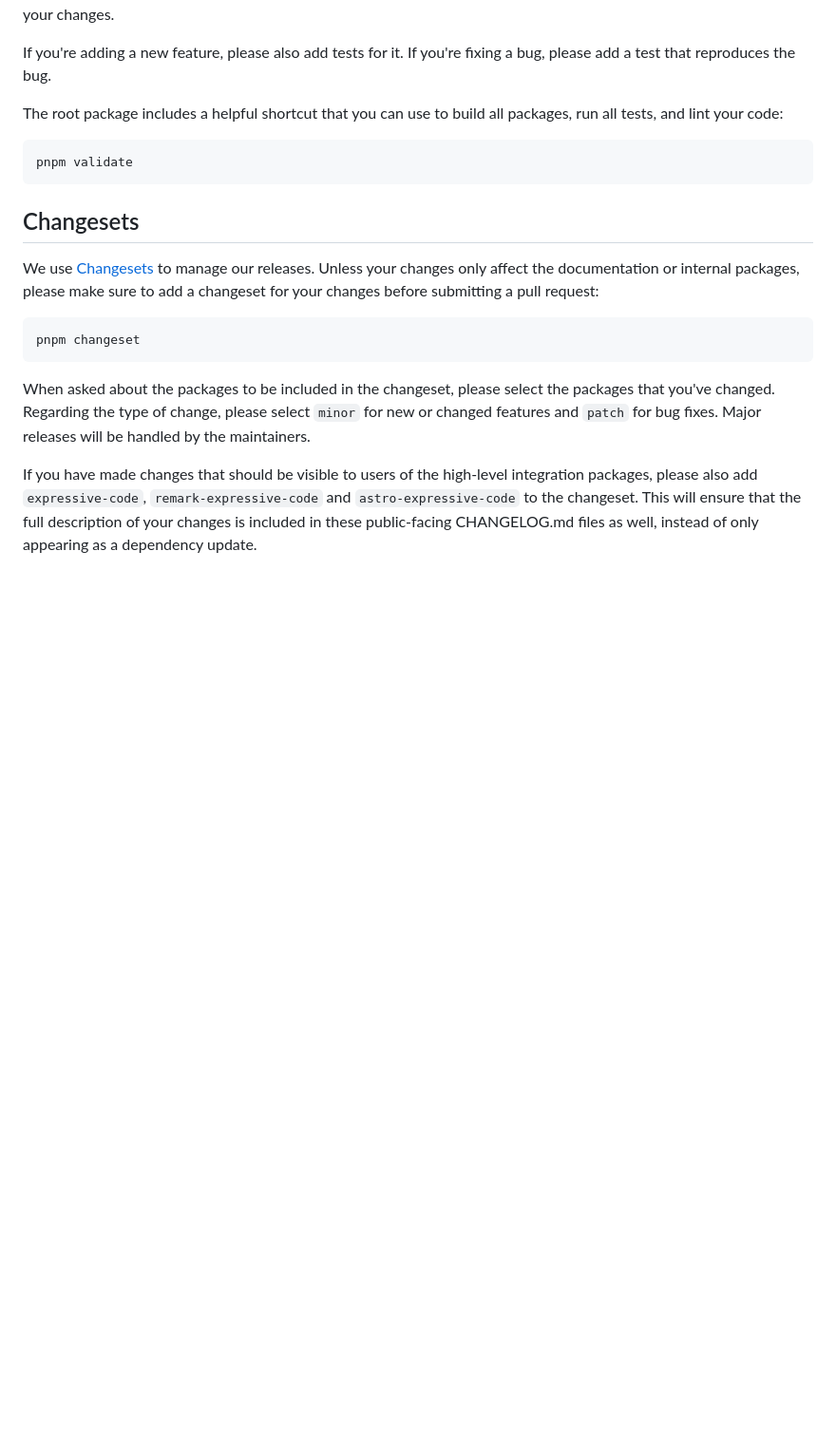
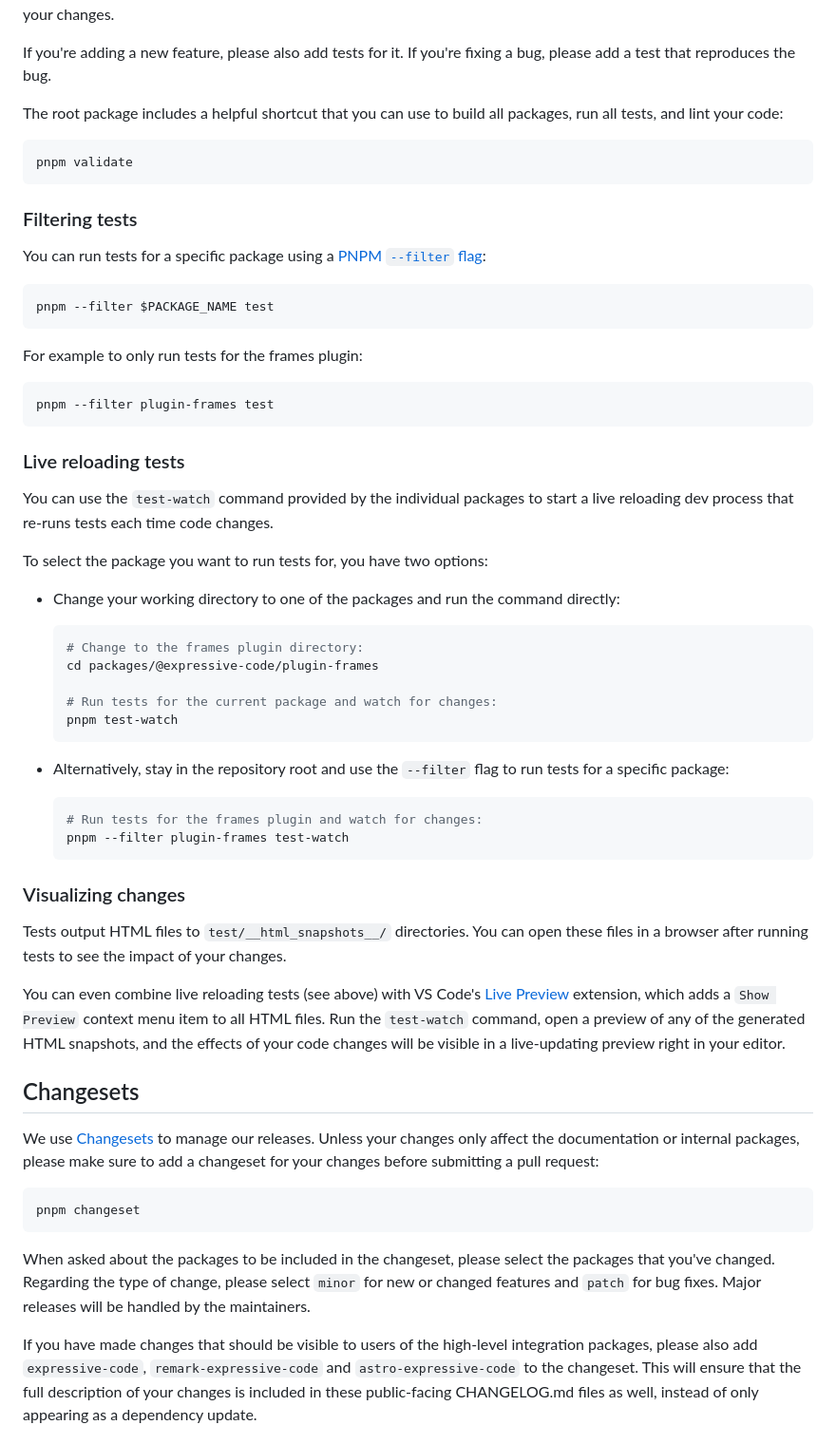
Before and after one commit to expressive-code/expressive-code, a Markdown page: CONTRIBUTING.md, the part around the change. Shown: that part at 95% size. Rendered like a GitHub page; blank space fills up the shorter version.

Commit message:
Expand information about testing in `CONTRIBUTING.md` (#39)
* Expand information about testing in `CONTRIBUTING.md`

* Fix live-reloading test instructions

Co-authored-by: Hippo <6137925+hippotastic@users.noreply.github.com>

* Add note about VS Code preview

Co-authored-by: Hippo <6137925+hippotastic@users.noreply.github.com>

---------

Co-authored-by: Hippo <6137925+hippotastic@users.noreply.github.com>

````diff
--- a/CONTRIBUTING.md
+++ b/CONTRIBUTING.md
@@ -52,6 +52,49 @@ The root package includes a helpful shortcut that you can use to build all packa
 pnpm validate
 ```
 
+### Filtering tests
+
+You can run tests for a specific package using a [PNPM `--filter` flag](https://pnpm.io/filtering):
+
+```sh
+pnpm --filter $PACKAGE_NAME test
+```
+
+For example to only run tests for the frames plugin:
+
+```sh
+pnpm --filter plugin-frames test
+```
+
+### Live reloading tests
+
+You can use the `test-watch` command provided by the individual packages to start a live reloading dev process that re-runs tests each time code changes.
+
+To select the package you want to run tests for, you have two options:
+
+- Change your working directory to one of the packages and run the command directly:
+
+  ```sh
+  # Change to the frames plugin directory:
+  cd packages/@expressive-code/plugin-frames
+
+  # Run tests for the current package and watch for changes:
+  pnpm test-watch
+  ```
+
+- Alternatively, stay in the repository root and use the `--filter` flag to run tests for a specific package:
+
+  ```sh
+  # Run tests for the frames plugin and watch for changes:
+  pnpm --filter plugin-frames test-watch
+  ```
+
+### Visualizing changes
+
+Tests output HTML files to `test/__html_snapshots__/` directories. You can open these files in a browser after running tests to see the impact of your changes.
+
+You can even combine live reloading tests (see above) with VS Code's [Live Preview](https://marketplace.visualstudio.com/items?itemName=ms-vscode.live-server) extension, which adds a `Show Preview` context menu item to all HTML files. Run the `test-watch` command, open a preview of any of the generated HTML snapshots, and the effects of your code changes will be visible in a live-updating preview right in your editor.
+
 ## Changesets
 
 We use [Changesets](https://github.com/changesets/changesets) to manage our releases. Unless your changes only affect the documentation or internal packages, please make sure to add a changeset for your changes before submitting a pull request:
````
